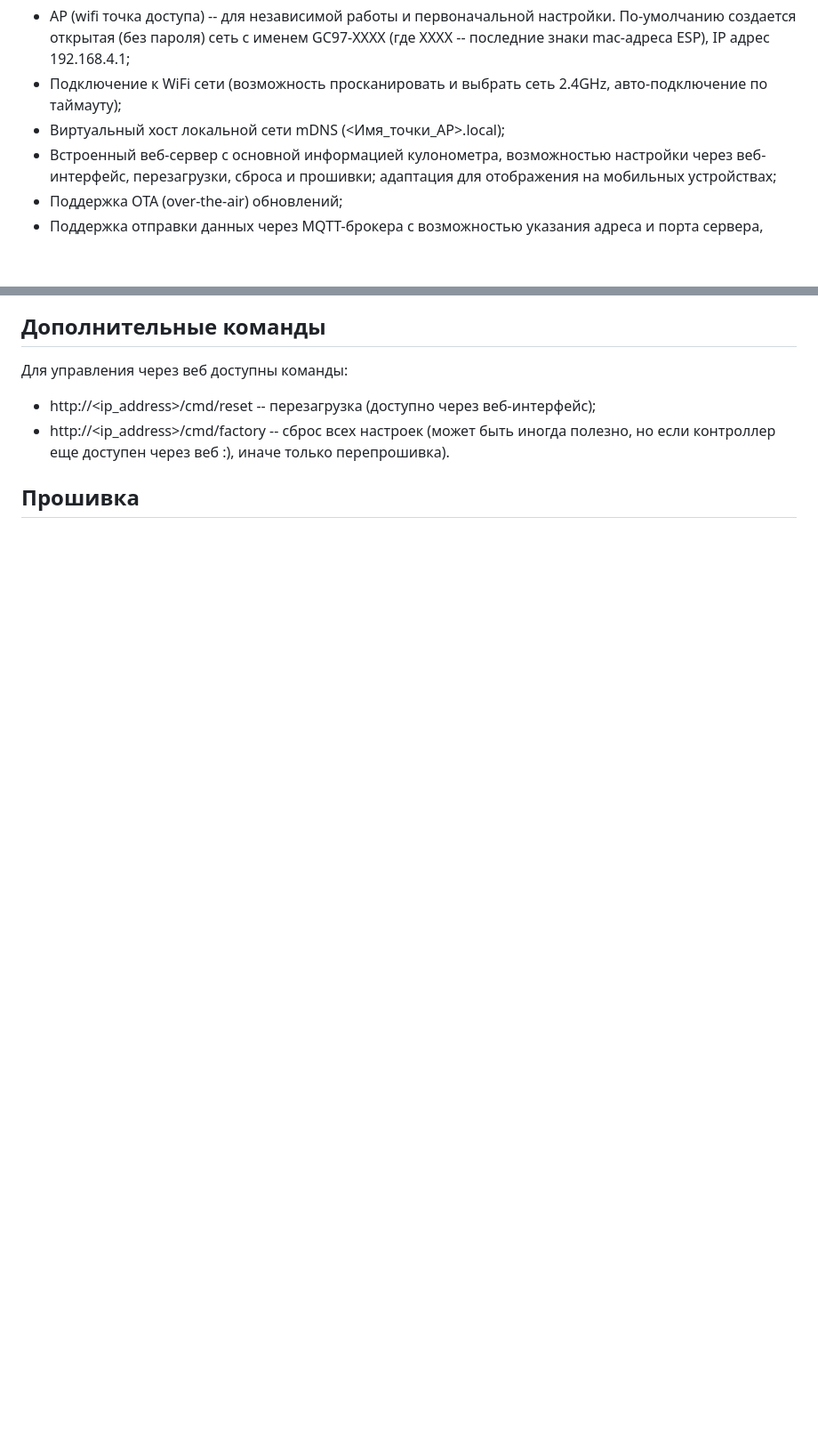
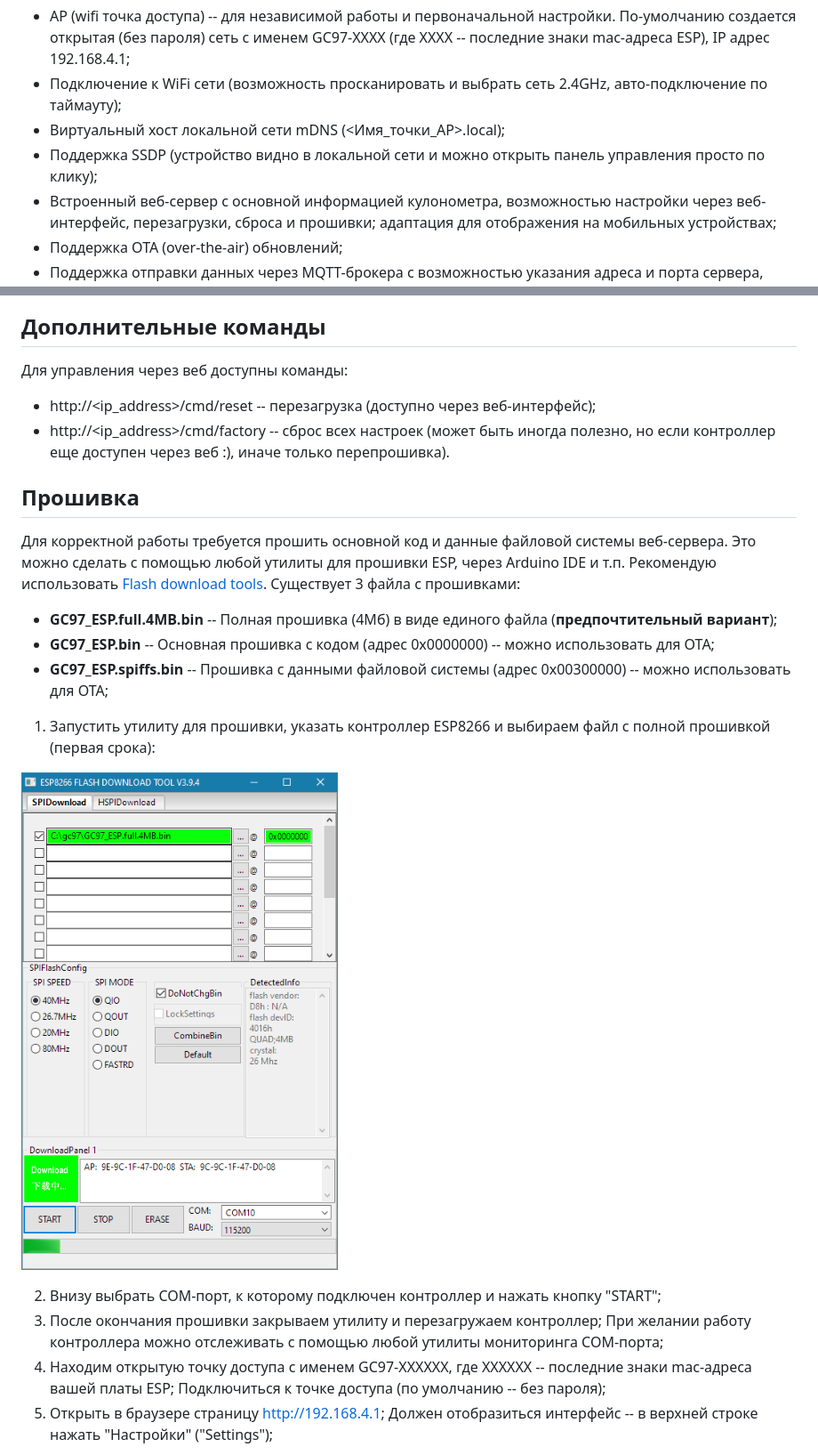
Before and after one commit to alidonet/GC97_ESP, a Markdown page: README.md, 2 parts joined by grey strips. Shown: that part at 89% size. GitHub-like rendering; pictures changed too: manual/manual_flashing.png (added); blank space fills up the shorter version.

Commit message:
Add full firmware (4Mb)
Edit description, add single-file firmware for intial flashing

```diff
--- a/README.md
+++ b/README.md
@@ -22,6 +22,7 @@
 - AP (wifi точка доступа) -- для независимой работы и первоначальной настройки. По-умолчанию создается открытая (без пароля) сеть с именем GC97-XXXX (где XXXX -- последние знаки mac-адреса ESP), IP адрес 192.168.4.1;
 - Подключение к WiFi сети (возможность просканировать и выбрать сеть 2.4GHz, авто-подключение по таймауту);
 - Виртуальный хост локальной сети mDNS (<Имя_точки_AP>.local);
+- Поддержка SSDP (устройство видно в локальной сети и можно открыть панель управления просто по клику);
 - Встроенный веб-сервер с основной информацией кулонометра, возможностью настройки через веб-интерфейс, перезагрузки, сброса и прошивки; адаптация для отображения на мобильных  устройствах;
 - Поддержка OTA (over-the-air) обновлений;
 - Поддержка отправки данных через MQTT-брокера с возможностью указания адреса и порта сервера, имени, пароля, топика и поддержка Retain флага; Авто-подключение; Оптимизация отправки данных только на изменения;
@@ -92,3 +93,18 @@
 
 ## Прошивка
 
+Для корректной работы требуется прошить основной код и данные файловой системы веб-сервера. Это можно сделать с помощью любой утилиты для прошивки ESP, через Arduino IDE и т.п. Рекомендую использовать [Flash download tools](https://www.espressif.com/en/support/download/other-tools).
+Существует 3 файла с прошивками:
+- **GC97_ESP.full.4MB.bin** -- Полная прошивка (4Мб) в виде единого файла (__предпочтительный вариант__);
+- **GC97_ESP.bin** -- Основная прошивка с кодом (адрес 0x0000000) -- можно использовать для OTA;
+- **GC97_ESP.spiffs.bin** -- Прошивка с данными файловой системы (адрес 0x00300000) -- можно использовать для OTA;
+
+1. Запустить утилиту для прошивки, указать контроллер ESP8266 и выбираем файл с полной прошивкой (первая срока):
+
+![alt Прошивка](manual/manual_flashing.png)
+
+2. Внизу выбрать COM-порт, к которому подключен контроллер и нажать кнопку "START";
+3. После окончания прошивки закрываем утилиту и перезагружаем контроллер; При желании работу контроллера можно отслеживать с помощью любой утилиты мониторинга COM-порта;
+4. Находим открытую точку доступа с именем GC97-XXXXXX, где XXXXXX -- последние знаки mac-адреса вашей платы ESP; Подключиться к точке доступа (по умолчанию -- без пароля);
+5. Открыть в браузере страницу <http://192.168.4.1>; Должен отобразиться интерфейс -- в верхней строке нажать "Настройки" ("Settings");
+
```
Also changed, not shown: other parts of README.md (+28 -9 lines), manual/manual_gc97_network.png (added), 3 other files.
